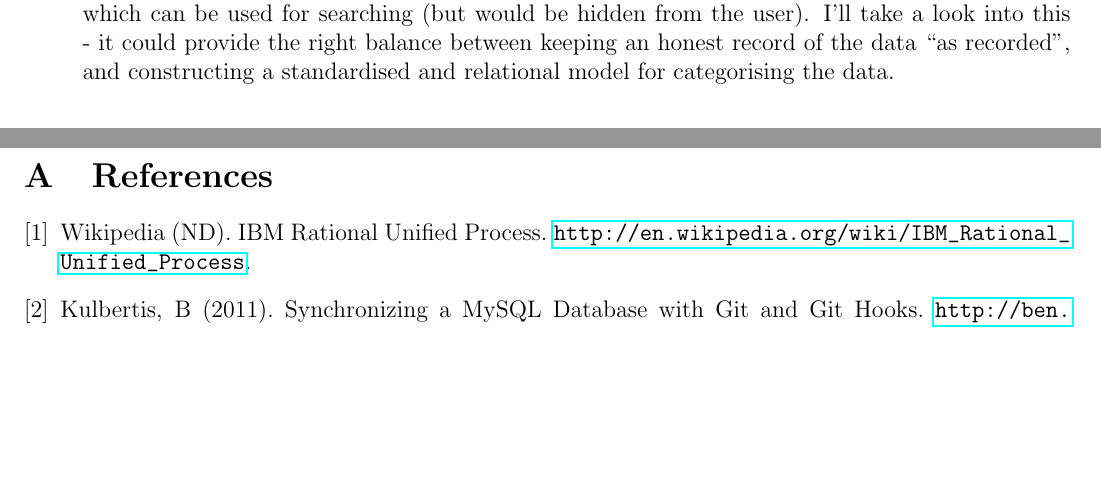
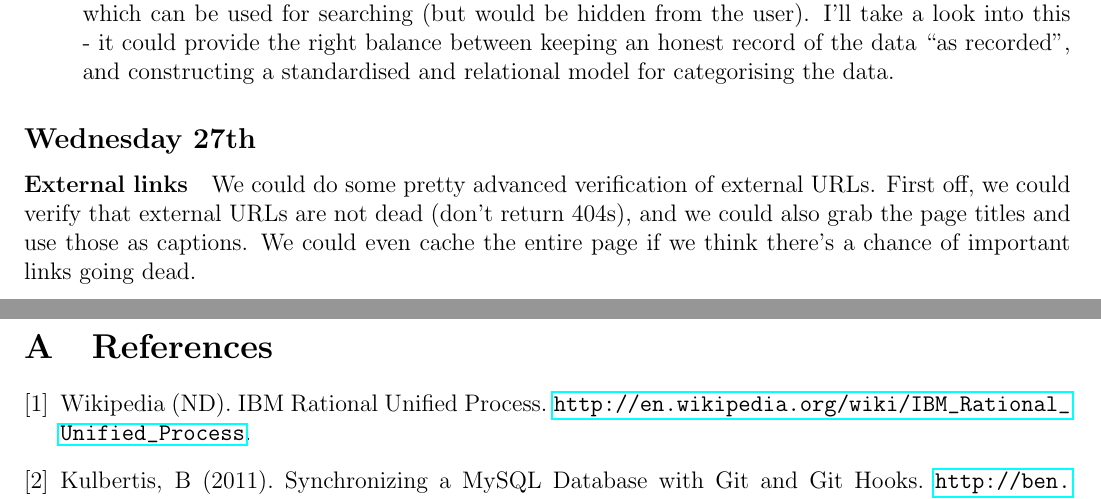
Before and after one commit to ChrisCummins/pip-db, a LaTeX paper (Documentation/log/log.tex, which reads Documentation/log/1311.tex): two parts of pages 25 and 26 of 27, joined at a grey line, cut so that both start at the same text, the shorter picture padded with empty space. Compiled offline with pdfLaTeX.

Commit message:
log: Add notes for Wednesday

```diff
--- a/Documentation/log/1311.tex
+++ b/Documentation/log/1311.tex
@@ -395,3 +395,10 @@ feedback from Darren:
   data ``as recorded'', and constructing a standardised and relational model for
   categorising the data.
 \end{itemize}
+
+\subsection{Wednesday 27th}
+\paragraph{External links} We could do some pretty advanced verification of
+external URLs. First off, we could verify that external URLs are not dead (don't
+return 404s), and we could also grab the page titles and use those as
+captions. We could even cache the entire page if we think there's a chance of
+important links going dead.
```
